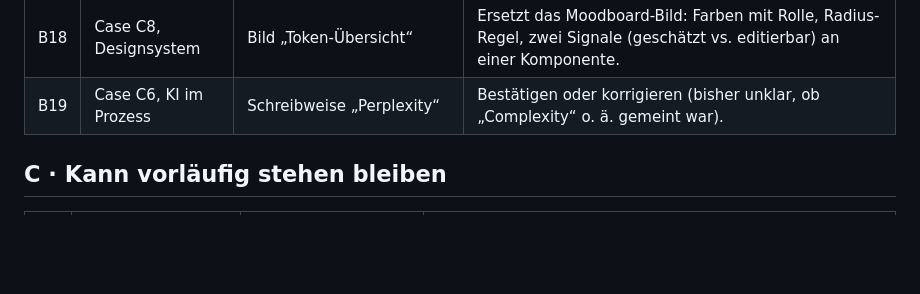
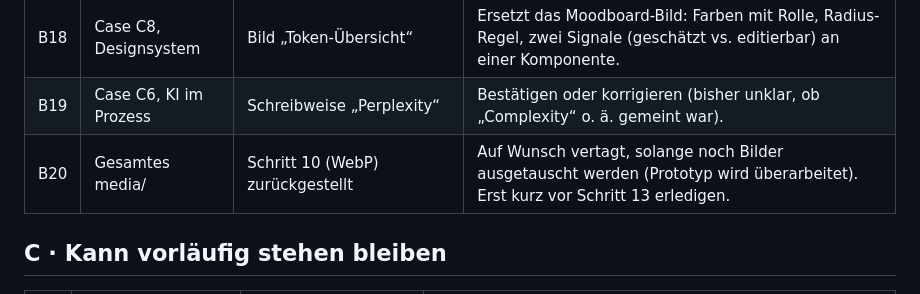
Before and after one commit to Moritz-F/portfolio, a Markdown page: offene-punkte.md, the part around the change. Drawn GitHub-style; blank space fills up the shorter version.

```diff
--- a/offene-punkte.md
+++ b/offene-punkte.md
@@ -24,6 +24,7 @@ Sortiert nach Wichtigkeit. Zu jedem Punkt die Frage, die ihn auflöst. Erledigte
 | B17 | Case C3, Wendepunkt 4 | Bild „Vorher/Nachher – volle vs. dosierte Transparenz“ | Ersetzt Herleitung- und Bedingungen-Screen. Dazu eine Bildunterschrift ergänzen. |
 | B18 | Case C8, Designsystem | Bild „Token-Übersicht“ | Ersetzt das Moodboard-Bild: Farben mit Rolle, Radius-Regel, zwei Signale (geschätzt vs. editierbar) an einer Komponente. |
 | B19 | Case C6, KI im Prozess | Schreibweise „Perplexity“ | Bestätigen oder korrigieren (bisher unklar, ob „Complexity“ o. ä. gemeint war). |
+| B20 | Gesamtes media/ | Schritt 10 (WebP) zurückgestellt | Auf Wunsch vertagt, solange noch Bilder ausgetauscht werden (Prototyp wird überarbeitet). Erst kurz vor Schritt 13 erledigen. |
 
 ## C · Kann vorläufig stehen bleiben
 
```
Also changed, not shown: CLAUDE.md (+48 -48 lines).
